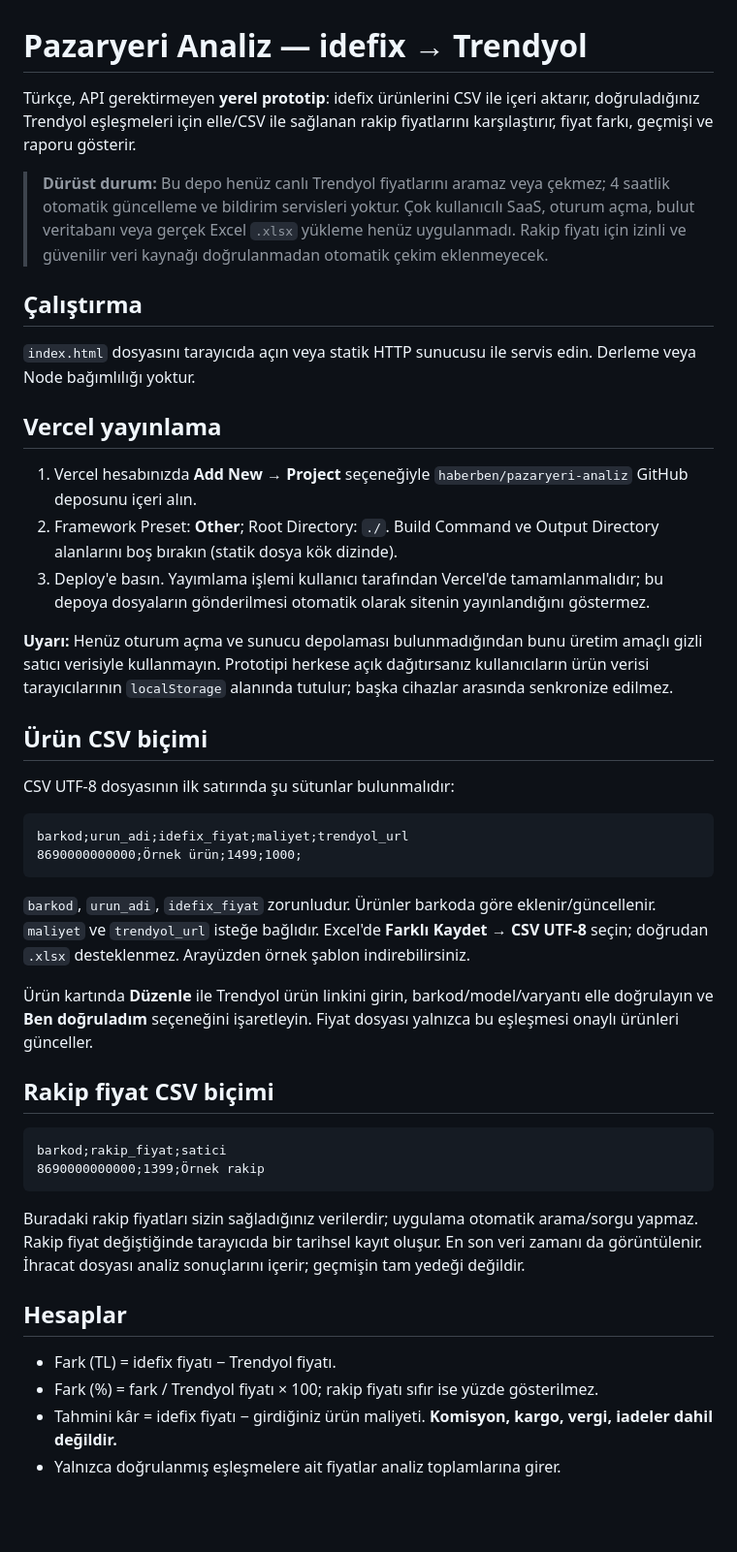
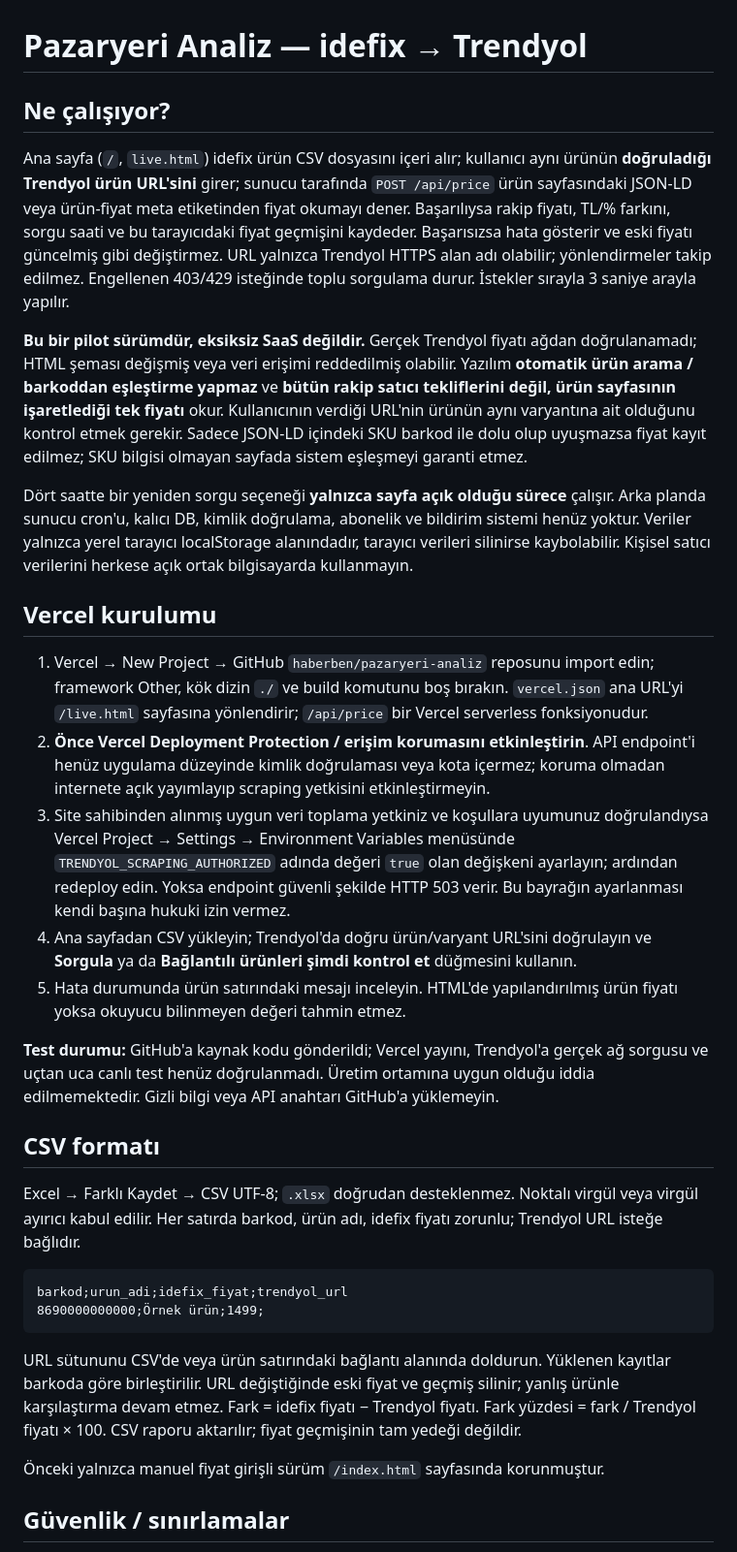
Before and after one commit to haberben/pazaryeri-analiz, a Markdown page: README.md, the part around one of its changes. Shown at 97% size. GitHub-like rendering; blank space fills up the shorter version.

Commit message:
docs: explain live endpoint setup, deployment protection and current limits

````diff
--- a/README.md
+++ b/README.md
@@ -1,47 +1,35 @@
 # Pazaryeri Analiz — idefix → Trendyol
 
-Türkçe, API gerektirmeyen **yerel prototip**: idefix ürünlerini CSV ile içeri aktarır, doğruladığınız Trendyol eşleşmeleri için elle/CSV ile sağlanan rakip fiyatlarını karşılaştırır, fiyat farkı, geçmişi ve raporu gösterir.
+## Ne çalışıyor?
 
-> **Dürüst durum:** Bu depo henüz canlı Trendyol fiyatlarını aramaz veya çekmez; 4 saatlik otomatik güncelleme ve bildirim servisleri yoktur. Çok kullanıcılı SaaS, oturum açma, bulut veritabanı veya gerçek Excel `.xlsx` yükleme henüz uygulanmadı. Rakip fiyatı için izinli ve güvenilir veri kaynağı doğrulanmadan otomatik çekim eklenmeyecek.
+Ana sayfa (`/`, `live.html`) idefix ürün CSV dosyasını içeri alır; kullanıcı aynı ürünün **doğruladığı Trendyol ürün URL'sini** girer; sunucu tarafında `POST /api/price` ürün sayfasındaki JSON-LD veya ürün-fiyat meta etiketinden fiyat okumayı dener. Başarılıysa rakip fiyatı, TL/% farkını, sorgu saati ve bu tarayıcıdaki fiyat geçmişini kaydeder. Başarısızsa hata gösterir ve eski fiyatı güncelmiş gibi değiştirmez. URL yalnızca Trendyol HTTPS alan adı olabilir; yönlendirmeler takip edilmez. Engellenen 403/429 isteğinde toplu sorgulama durur. İstekler sırayla 3 saniye arayla yapılır.
 
-## Çalıştırma
+**Bu bir pilot sürümdür, eksiksiz SaaS değildir.** Gerçek Trendyol fiyatı ağdan doğrulanamadı; HTML şeması değişmiş veya veri erişimi reddedilmiş olabilir. Yazılım **otomatik ürün arama / barkoddan eşleştirme yapmaz** ve **bütün rakip satıcı tekliflerini değil, ürün sayfasının işaretlediği tek fiyatı** okur. Kullanıcının verdiği URL'nin ürünün aynı varyantına ait olduğunu kontrol etmek gerekir. Sadece JSON-LD içindeki SKU barkod ile dolu olup uyuşmazsa fiyat kayıt edilmez; SKU bilgisi olmayan sayfada sistem eşleşmeyi garanti etmez.
 
-`index.html` dosyasını tarayıcıda açın veya statik HTTP sunucusu ile servis edin. Derleme veya Node bağımlılığı yoktur.
+Dört saatte bir yeniden sorgu seçeneği **yalnızca sayfa açık olduğu sürece** çalışır. Arka planda sunucu cron'u, kalıcı DB, kimlik doğrulama, abonelik ve bildirim sistemi henüz yoktur. Veriler yalnızca yerel tarayıcı localStorage alanındadır, tarayıcı verileri silinirse kaybolabilir. Kişisel satıcı verilerini herkese açık ortak bilgisayarda kullanmayın.
 
-## Vercel yayınlama
+## Vercel kurulumu
 
-1. Vercel hesabınızda **Add New → Project** seçeneğiyle `haberben/pazaryeri-analiz` GitHub deposunu içeri alın.
-2. Framework Preset: **Other**; Root Directory: `./`. Build Command ve Output Directory alanlarını boş bırakın (statik dosya kök dizinde).
-3. Deploy'e basın. Yayımlama işlemi kullanıcı tarafından Vercel'de tamamlanmalıdır; bu depoya dosyaların gönderilmesi otomatik olarak sitenin yayınlandığını göstermez.
+1. Vercel → New Project → GitHub `haberben/pazaryeri-analiz` reposunu import edin; framework Other, kök dizin `./` ve build komutunu boş bırakın. `vercel.json` ana URL'yi `/live.html` sayfasına yönlendirir; `/api/price` bir Vercel serverless fonksiyonudur.
+2. **Önce Vercel Deployment Protection / erişim korumasını etkinleştirin**. API endpoint'i henüz uygulama düzeyinde kimlik doğrulaması veya kota içermez; koruma olmadan internete açık yayımlayıp scraping yetkisini etkinleştirmeyin.
+3. Site sahibinden alınmış uygun veri toplama yetkiniz ve koşullara uyumunuz doğrulandıysa Vercel Project → Settings → Environment Variables menüsünde `TRENDYOL_SCRAPING_AUTHORIZED` adında değeri `true` olan değişkeni ayarlayın; ardından redeploy edin. Yoksa endpoint güvenli şekilde HTTP 503 verir. Bu bayrağın ayarlanması kendi başına hukuki izin vermez.
+4. Ana sayfadan CSV yükleyin; Trendyol'da doğru ürün/varyant URL'sini doğrulayın ve **Sorgula** ya da **Bağlantılı ürünleri şimdi kontrol et** düğmesini kullanın.
+5. Hata durumunda ürün satırındaki mesajı inceleyin. HTML'de yapılandırılmış ürün fiyatı yoksa okuyucu bilinmeyen değeri tahmin etmez.
 
-**Uyarı:** Henüz oturum açma ve sunucu depolaması bulunmadığından bunu üretim amaçlı gizli satıcı verisiyle kullanmayın. Prototipi herkese açık dağıtırsanız kullanıcıların ürün verisi tarayıcılarının `localStorage` alanında tutulur; başka cihazlar arasında senkronize edilmez.
+**Test durumu:** GitHub'a kaynak kodu gönderildi; Vercel yayını, Trendyol'a gerçek ağ sorgusu ve uçtan uca canlı test henüz doğrulanmadı. Üretim ortamına uygun olduğu iddia edilmemektedir. Gizli bilgi veya API anahtarı GitHub'a yüklemeyin.
 
-## Ürün CSV biçimi
+## CSV formatı
 
-CSV UTF-8 dosyasının ilk satırında şu sütunlar bulunmalıdır:
+Excel → Farklı Kaydet → CSV UTF-8; `.xlsx` doğrudan desteklenmez. Noktalı virgül veya virgül ayırıcı kabul edilir. Her satırda barkod, ürün adı, idefix fiyatı zorunlu; Trendyol URL isteğe bağlıdır.
 
 ```csv
-barkod;urun_adi;idefix_fiyat;maliyet;trendyol_url
-8690000000000;Örnek ürün;1499;1000;
+barkod;urun_adi;idefix_fiyat;trendyol_url
+8690000000000;Örnek ürün;1499;
 ```
 
-`barkod`, `urun_adi`, `idefix_fiyat` zorunludur. Ürünler barkoda göre eklenir/güncellenir. `maliyet` ve `trendyol_url` isteğe bağlıdır. Excel'de **Farklı Kaydet → CSV UTF-8** seçin; doğrudan `.xlsx` desteklenmez. Arayüzden örnek şablon indirebilirsiniz.
+URL sütununu CSV'de veya ürün satırındaki bağlantı alanında doldurun. Yüklenen kayıtlar barkoda göre birleştirilir. URL değiştiğinde eski fiyat ve geçmiş silinir; yanlış ürünle karşılaştırma devam etmez. Fark = idefix fiyatı − Trendyol fiyatı. Fark yüzdesi = fark / Trendyol fiyatı × 100. CSV raporu aktarılır; fiyat geçmişinin tam yedeği değildir.
 
-Ürün kartında **Düzenle** ile Trendyol ürün linkini girin, barkod/model/varyantı elle doğrulayın ve **Ben doğruladım** seçeneğini işaretleyin. Fiyat dosyası yalnızca bu eşleşmesi onaylı ürünleri günceller.
+Önceki yalnızca manuel fiyat girişli sürüm `/index.html` sayfasında korunmuştur.
 
-## Rakip fiyat CSV biçimi
+## Güvenlik / sınırlamalar
 
-```csv
-barkod;rakip_fiyat;satici
-8690000000000;1399;Örnek rakip
-```
-
-Buradaki rakip fiyatları sizin sağladığınız verilerdir; uygulama otomatik arama/sorgu yapmaz. Rakip fiyat değiştiğinde tarayıcıda bir tarihsel kayıt oluşur. En son veri zamanı da görüntülenir. İhracat dosyası analiz sonuçlarını içerir; geçmişin tam yedeği değildir.
-
-## Hesaplar
-
-- Fark (TL) = idefix fiyatı − Trendyol fiyatı.
-- Fark (%) = fark / Trendyol fiyatı × 100; rakip fiyatı sıfır ise yüzde gösterilmez.
-- Tahmini kâr = idefix fiyatı − girdiğiniz ürün maliyeti. **Komisyon, kargo, vergi, iadeler dahil değildir.**
-- Yalnızca doğrulanmış eşleşmelere ait fiyatlar analiz toplamlarına girer.
-
````
Also changed, not shown: other parts of README.md (+5 -16 lines).
